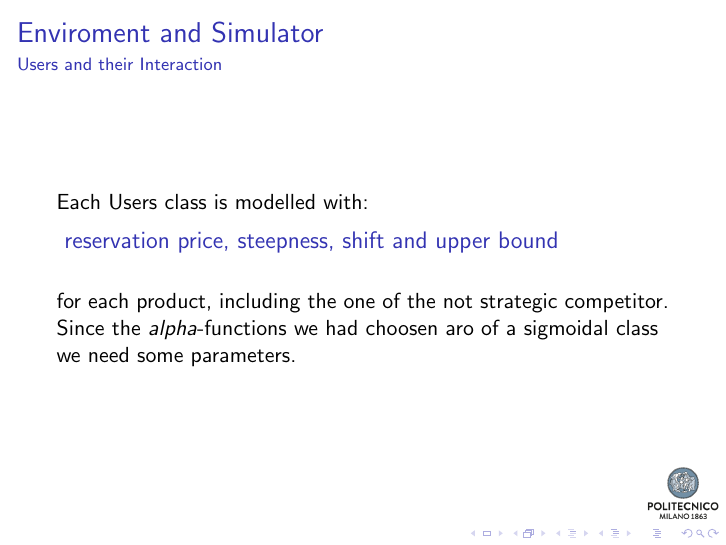
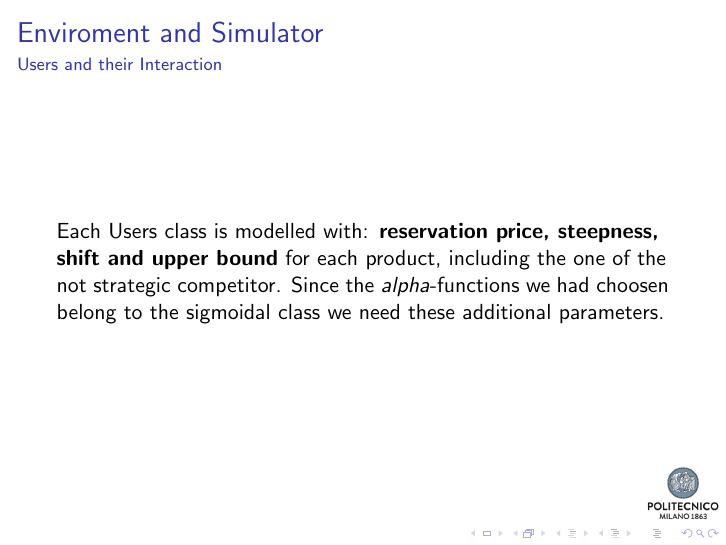
Before and after one commit to OLA2022-Group-12/OLA2022-Report, LaTeX slides (presentation/presentation.tex): page 6 of 10. Compiled offline with pdfLaTeX.

Commit message:
Update presentation.tex

```diff
--- a/presentation/presentation.tex
+++ b/presentation/presentation.tex
@@ -55,10 +55,9 @@ In this way we can set values that define univocally:
 \begin {frame}{Fully justified}
 \frametitle{Enviroment and Simulator}
 \framesubtitle{Users and their Interaction}
-Each Users class is modelled with:
-\begin{block}{ reservation price, steepness, shift and upper bound} \end{block}
+Each Users class is modelled with:\textbf{ reservation price, steepness, shift and upper bound}
 for each product, including the one of the not strategic competitor.
-Since the $alpha$-functions we had choosen aro of a sigmoidal class we need some parameters.
+Since the $alpha$-functions we had choosen belong to the sigmoidal class we need these additional parameters.
 \end {frame}
 
 \begin {frame}{Fully justified}
```
